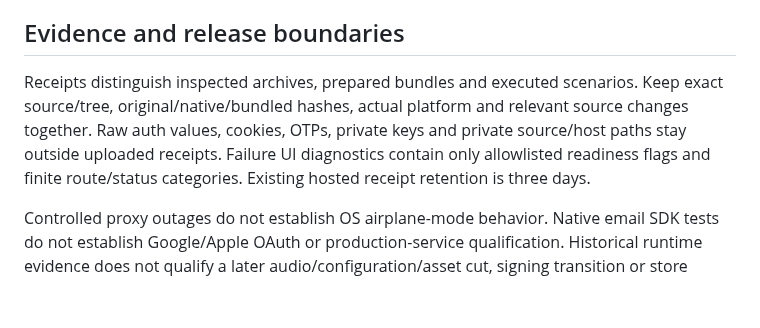
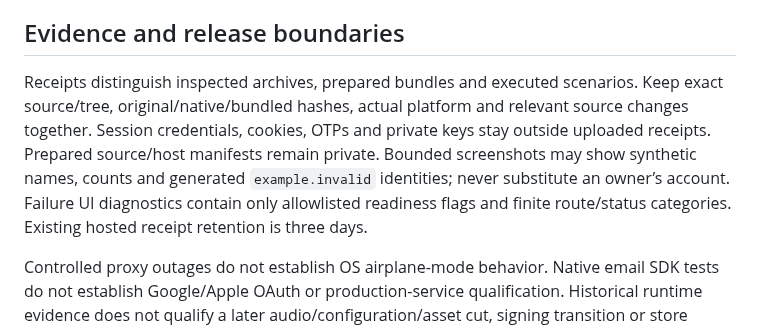
Before and after one commit to patrickchin/puptime, a Markdown page: docs/native-account-e2e.md, the part around the change. Drawn GitHub-style; blank space fills up the shorter version.

Commit message:
Describe synthetic screenshot and private input boundaries precisely

```diff
--- a/docs/native-account-e2e.md
+++ b/docs/native-account-e2e.md
@@ -81,6 +81,6 @@ A pass uses `stage: controlled-origin-enrolled-runtime-replacement`, `upgradeExe
 
 ## Evidence and release boundaries
 
-Receipts distinguish inspected archives, prepared bundles and executed scenarios. Keep exact source/tree, original/native/bundled hashes, actual platform and relevant source changes together. Raw auth values, cookies, OTPs, private keys and private source/host paths stay outside uploaded receipts. Failure UI diagnostics contain only allowlisted readiness flags and finite route/status categories. Existing hosted receipt retention is three days.
+Receipts distinguish inspected archives, prepared bundles and executed scenarios. Keep exact source/tree, original/native/bundled hashes, actual platform and relevant source changes together. Session credentials, cookies, OTPs and private keys stay outside uploaded receipts. Prepared source/host manifests remain private. Bounded screenshots may show synthetic names, counts and generated `example.invalid` identities; never substitute an owner’s account. Failure UI diagnostics contain only allowlisted readiness flags and finite route/status categories. Existing hosted receipt retention is three days.
 
 Controlled proxy outages do not establish OS airplane-mode behavior. Native email SDK tests do not establish Google/Apple OAuth or production-service qualification. Historical runtime evidence does not qualify a later audio/configuration/asset cut, signing transition or store artifact. Rich preference/custom-routine cloud restoration and native caregiver sharing require their own declared cases; consult the [operating plan](product-operating-plan.md) for the remaining release gates.
```
